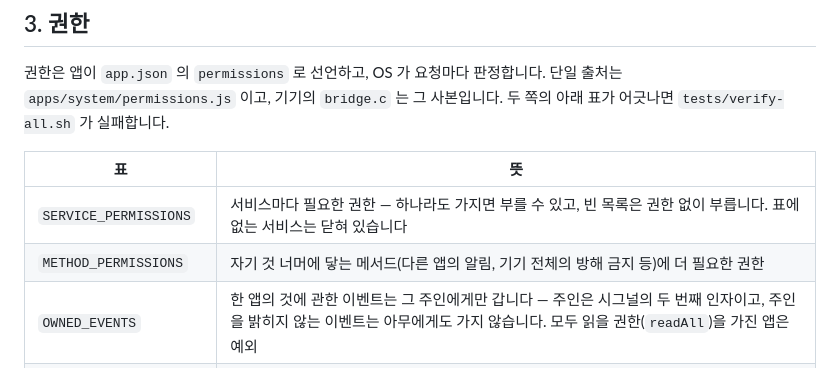
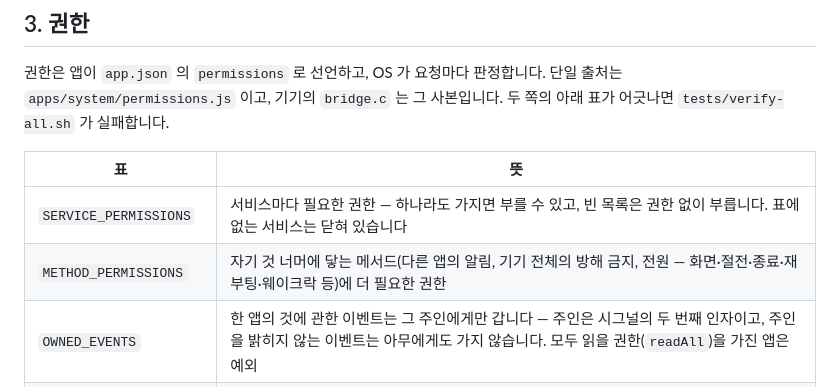
Before and after one commit to JeongHogok/ZylOS, a Markdown page: docs/SECURITY.md, the part around the change. GitHub-like rendering.

```diff
--- a/docs/SECURITY.md
+++ b/docs/SECURITY.md
@@ -50,7 +50,7 @@
 | 표 | 뜻 |
 |----|----|
 | `SERVICE_PERMISSIONS` | 서비스마다 필요한 권한 — 하나라도 가지면 부를 수 있고, 빈 목록은 권한 없이 부릅니다. 표에 없는 서비스는 닫혀 있습니다 |
-| `METHOD_PERMISSIONS` | 자기 것 너머에 닿는 메서드(다른 앱의 알림, 기기 전체의 방해 금지 등)에 더 필요한 권한 |
+| `METHOD_PERMISSIONS` | 자기 것 너머에 닿는 메서드(다른 앱의 알림, 기기 전체의 방해 금지, 전원 — 화면·절전·종료·재부팅·웨이크락 등)에 더 필요한 권한 |
 | `OWNED_EVENTS` | 한 앱의 것에 관한 이벤트는 그 주인에게만 갑니다 — 주인은 시그널의 두 번째 인자이고, 주인을 밝히지 않는 이벤트는 아무에게도 가지 않습니다. 모두 읽을 권한(`readAll`)을 가진 앱은 예외 |
 | `RESERVED_PERMISSIONS` | OS 만 갖는 권한. 제3자 앱이 선언해도 주어지지 않습니다 |
 
```
Also changed, not shown: CLAUDE.md (+1 -1 lines).
